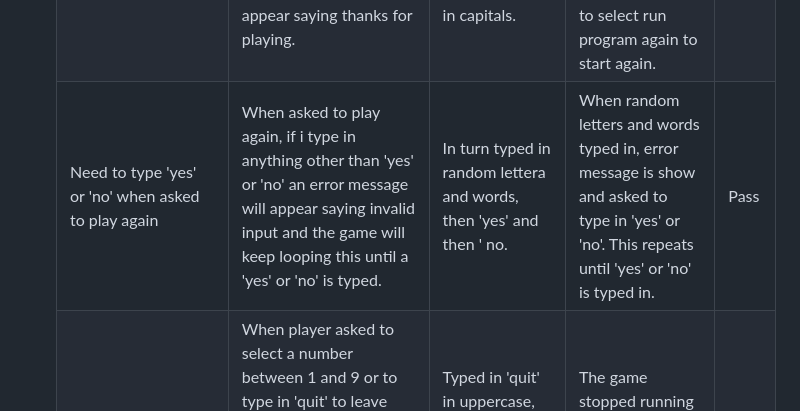
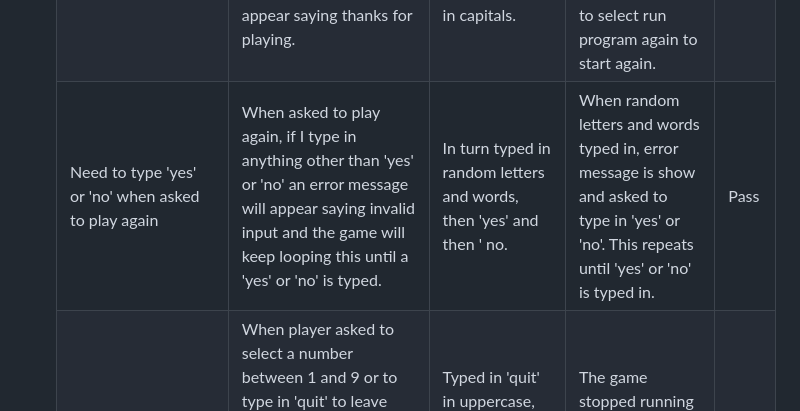
Before and after one commit to sam2829/project-3-0s-and-Xs, a Markdown page: README.md, the part around the change. GitHub-like rendering.

Commit message:
Change any spelling mistakes in readme file

```diff
--- a/README.md
+++ b/README.md
@@ -142,7 +142,7 @@ This project was deployed using the Code Institute's mock terminal for Heroku.
   | Check for Tie | When there are no more grid positions left to choose from and neither player has connected 'x' or '0' in a row, column or diagonally the game will be stopped and a message appear stating the game has finished in a tie. | Played game several times making sure no player connected three in a row, column or diagonally. | The game is stopped and message appears stating the game has finished in a tie. | Pass |
   |Option to Play Again | When the game has finished, whether it's finished with a player win, computer win or a tie. The player is asked whether or not they would like to play again. If the user types in 'yes' in lowercase or uppercase the game restarts. | Typed in 'yes' to play again, in uppercase, lowercase and random letters in capital. | The game restarted. | Pass |
   | Not to Play Again | When asked if I would like to play again, if I type in 'no' then the program will have stopped. A message will appear saying thanks for playing. | Typed in 'no' in uppercase, lowercase and random letters in capitals. | A message appeared saying thanks for playing, then the program finished and would need to select run program again to start again. | Pass |
-  | Need to type 'yes' or 'no' when asked to play again | When asked to play again, if i type in anything other than 'yes' or 'no' an error message will appear saying invalid input and the game will keep looping this until a 'yes' or 'no' is typed. | In turn typed in random lettera and words, then 'yes' and then ' no. | When random letters and words typed in, error message is show and asked to type in 'yes' or 'no'. This repeats until 'yes' or 'no' is typed in. | Pass |
+  | Need to type 'yes' or 'no' when asked to play again | When asked to play again, if I type in anything other than 'yes' or 'no' an error message will appear saying invalid input and the game will keep looping this until a 'yes' or 'no' is typed. | In turn typed in random letters and words, then 'yes' and then ' no. | When random letters and words typed in, error message is show and asked to type in 'yes' or 'no'. This repeats until 'yes' or 'no' is typed in. | Pass |
   | Quit Game | When player asked to select a number between 1 and 9 or to type in 'quit' to leave game, when the player types in 'quit', the game stops and the player is asked if they would like to play again. | Typed in 'quit' in uppercase, lowercase and random letters in capital. | The game stopped running and I was asked if I would like to play again. | Pass |
 
   ## Bugs
```
